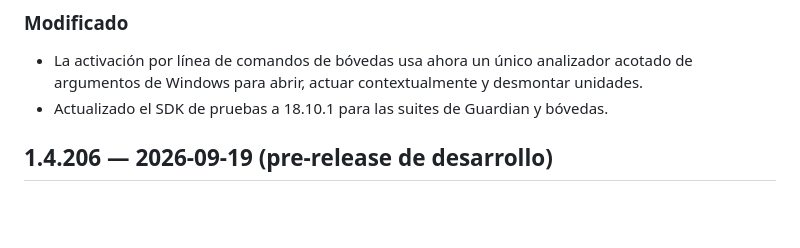
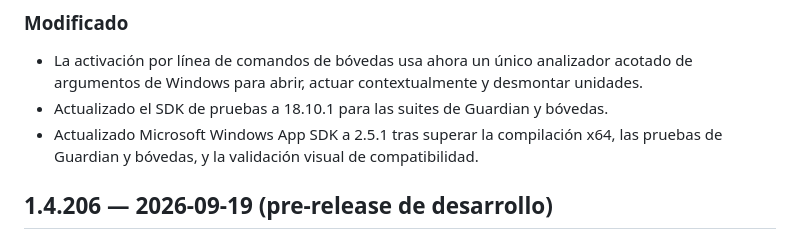
Before and after one commit to valvik77/ProtectedApp-OSS, a Markdown page: CHANGELOG.es.md, the part around the change. GitHub-like rendering; blank space fills up the shorter version.

Commit message:
Document Windows App SDK 2.5.1 update

```diff
--- a/CHANGELOG.es.md
+++ b/CHANGELOG.es.md
@@ -30,6 +30,9 @@ firma.
   acotado de argumentos de Windows para abrir, actuar contextualmente y
   desmontar unidades.
 - Actualizado el SDK de pruebas a 18.10.1 para las suites de Guardian y bóvedas.
+- Actualizado Microsoft Windows App SDK a 2.5.1 tras superar la compilación
+  x64, las pruebas de Guardian y bóvedas, y la validación visual de
+  compatibilidad.
 
 ## 1.4.206 — 2026-09-19 (pre-release de desarrollo)
 
```
Also changed, not shown: CHANGELOG.md (+2 -0 lines).
